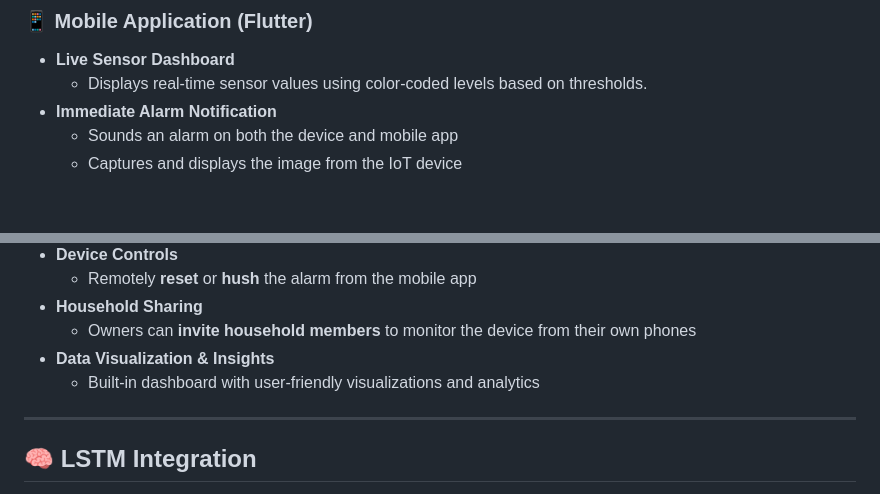
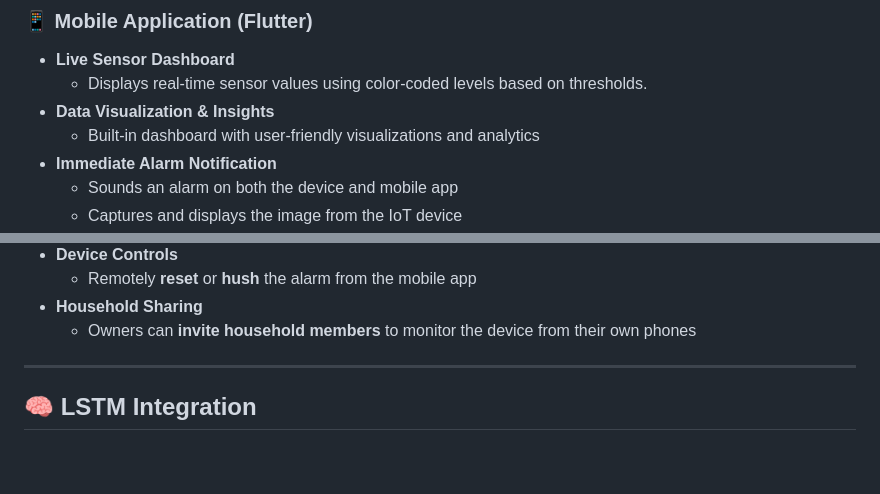
Before and after one commit to Cailo322/PyroSentrix, a Markdown page: README.md, 2 parts joined by grey strips. GitHub-like rendering; blank space fills up the shorter version.

```diff
--- a/README.md
+++ b/README.md
@@ -33,6 +33,8 @@
 ### 📱 Mobile Application (Flutter)
 - **Live Sensor Dashboard**
   - Displays real-time sensor values using color-coded levels based on thresholds.
+- **Data Visualization & Insights**
+  - Built-in dashboard with user-friendly visualizations and analytics
 - **Immediate Alarm Notification**
   - Sounds an alarm on both the device and mobile app
   - Captures and displays the image from the IoT device
@@ -47,8 +49,6 @@
   - Remotely **reset** or **hush** the alarm from the mobile app
 - **Household Sharing**
   - Owners can **invite household members** to monitor the device from their own phones
-- **Data Visualization & Insights**
-  - Built-in dashboard with user-friendly visualizations and analytics
 
 ---
 
```
